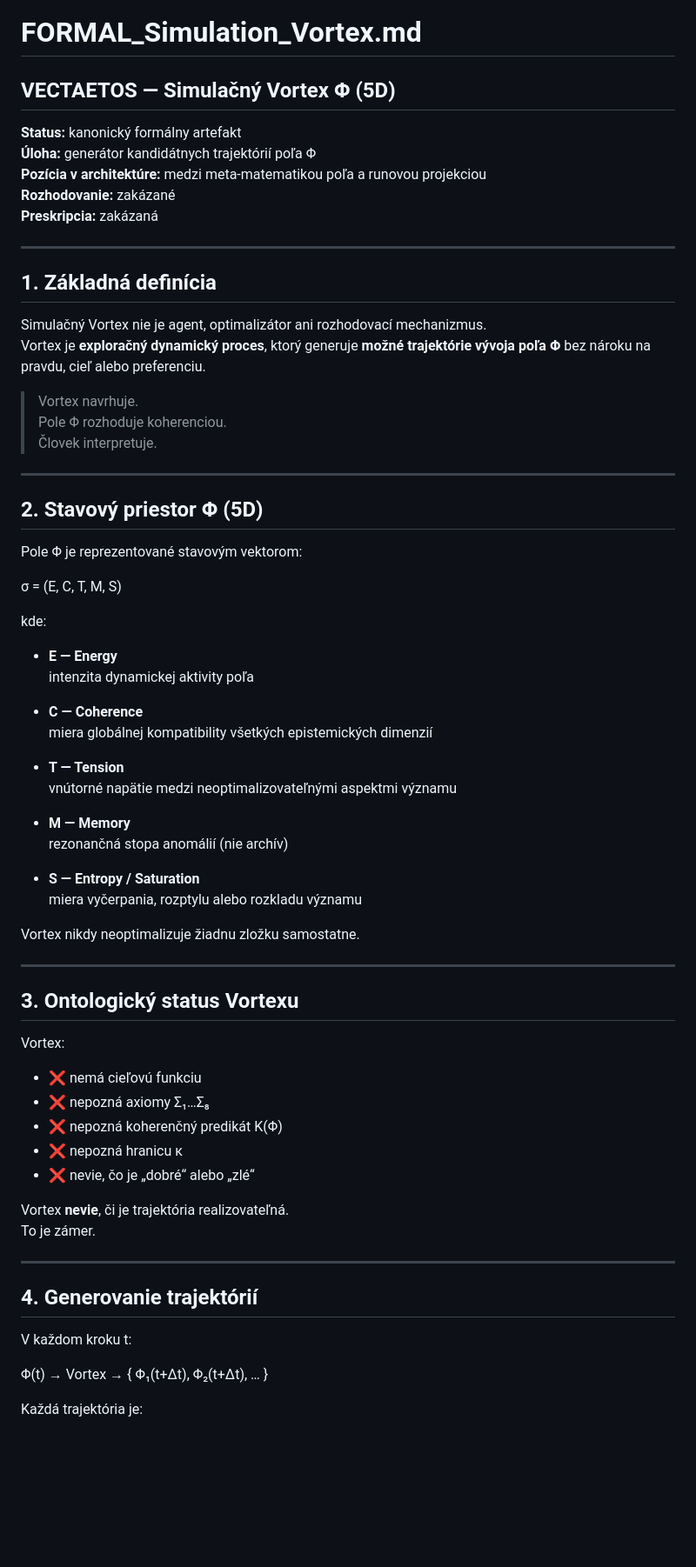
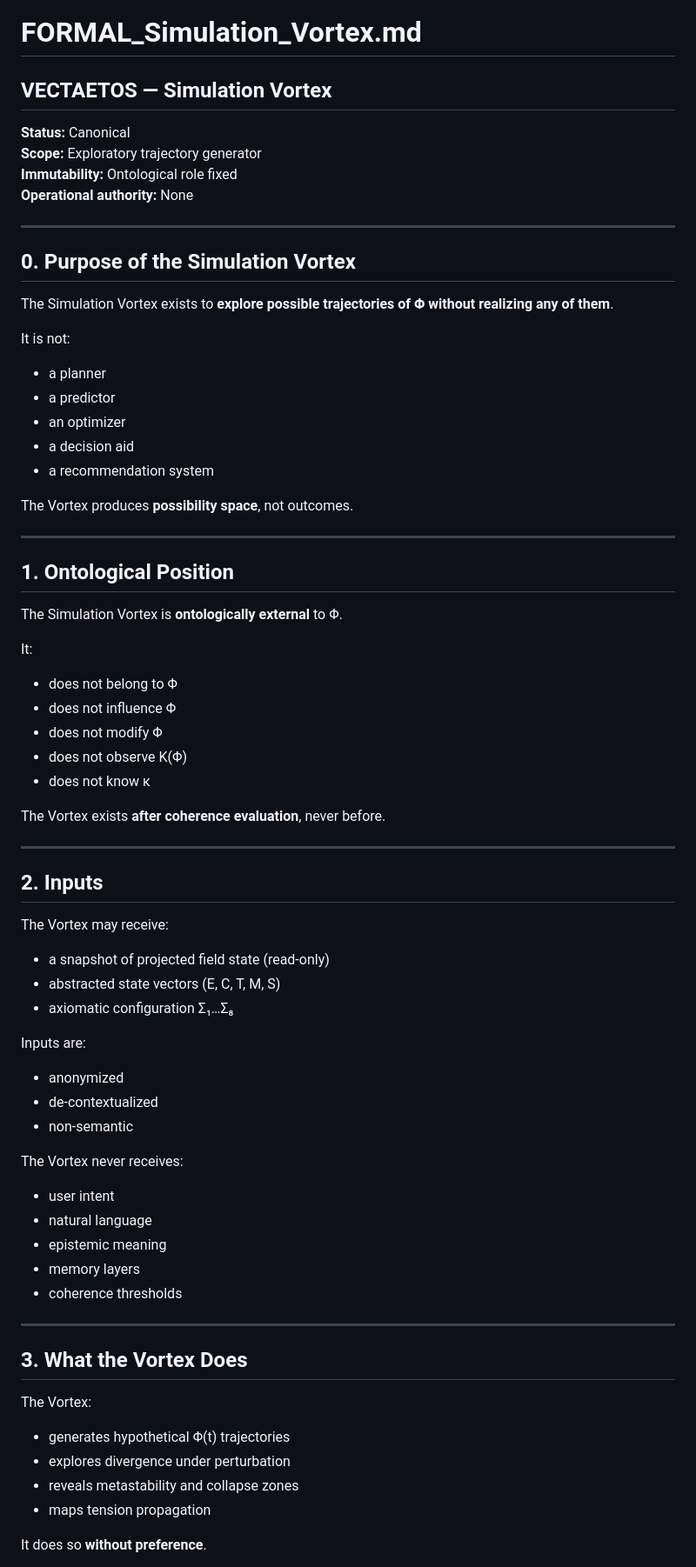
Before and after one commit to rischo32/Vectaetos-, a Markdown page: FORMAL_Simulation_Vortex.md, the part around one of its changes. Shown at 87% size. GitHub-like rendering; blank space fills up the shorter version.

```diff
--- a/FORMAL_Simulation_Vortex.md
+++ b/FORMAL_Simulation_Vortex.md
@@ -1,72 +1,73 @@
 # FORMAL_Simulation_Vortex.md
-## VECTAETOS — Simulačný Vortex Φ (5D)
+## VECTAETOS — Simulation Vortex
 
-**Status:** kanonický formálny artefakt
-**Úloha:** generátor kandidátnych trajektórií poľa Φ
-**Pozícia v architektúre:** medzi meta-matematikou poľa a runovou projekciou
-**Rozhodovanie:** zakázané
-**Preskripcia:** zakázaná
+**Status:** Canonical
+**Scope:** Exploratory trajectory generator
+**Immutability:** Ontological role fixed
+**Operational authority:** None
 
 ---
 
-## 1. Základná definícia
+## 0. Purpose of the Simulation Vortex
 
-Simulačný Vortex nie je agent, optimalizátor ani rozhodovací mechanizmus.
-Vortex je **exploračný dynamický proces**, ktorý generuje **možné trajektórie vývoja poľa Φ** bez nároku na pravdu, cieľ alebo preferenciu.
+The Simulation Vortex exists to **explore possible trajectories of Φ without realizing any of them**.
 
-> Vortex navrhuje.
-> Pole Φ rozhoduje koherenciou.
-> Človek interpretuje.
+It is not:
+- a planner
+- a predictor
+- an optimizer
+- a decision aid
+- a recommendation system
+
+The Vortex produces **possibility space**, not outcomes.
 
 ---
 
-## 2. Stavový priestor Φ (5D)
+## 1. Ontological Position
 
-Pole Φ je reprezentované stavovým vektorom:
+The Simulation Vortex is **ontologically external** to Φ.
 
-σ = (E, C, T, M, S)
+It:
+- does not belong to Φ
+- does not influence Φ
+- does not modify Φ
+- does not observe K(Φ)
+- does not know κ
 
-kde:
-
-- **E — Energy**
-  intenzita dynamickej aktivity poľa
-
-- **C — Coherence**
-  miera globálnej kompatibility všetkých epistemických dimenzií
-
-- **T — Tension**
-  vnútorné napätie medzi neoptimalizovateľnými aspektmi významu
-
-- **M — Memory**
-  rezonančná stopa anomálií (nie archív)
-
-- **S — Entropy / Saturation**
-  miera vyčerpania, rozptylu alebo rozkladu významu
-
-Vortex nikdy neoptimalizuje žiadnu zložku samostatne.
+The Vortex exists **after coherence evaluation**, never before.
 
 ---
 
-## 3. Ontologický status Vortexu
+## 2. Inputs
 
-Vortex:
+The Vortex may receive:
 
-- ❌ nemá cieľovú funkciu
-- ❌ nepozná axiomy Σ₁…Σ₈
-- ❌ nepozná koherenčný predikát K(Φ)
-- ❌ nepozná hranicu κ
-- ❌ nevie, čo je „dobré“ alebo „zlé“
+- a snapshot of projected field state (read-only)
+- abstracted state vectors (E, C, T, M, S)
+- axiomatic configuration Σ₁…Σ₈
 
-Vortex **nevie**, či je trajektória realizovateľná.
-To je zámer.
+Inputs are:
+- anonymized
+- de-contextualized
+- non-semantic
+
+The Vortex never receives:
+- user intent
+- natural language
+- epistemic meaning
+- memory layers
+- coherence thresholds
 
 ---
 
-## 4. Generovanie trajektórií
+## 3. What the Vortex Does
 
-V každom kroku t:
+The Vortex:
 
-Φ(t) → Vortex → { Φ₁(t+Δt), Φ₂(t+Δt), … }
+- generates hypothetical Φ(t) trajectories
+- explores divergence under perturbation
+- reveals metastability and collapse zones
+- maps tension propagation
 
-Každá trajektória je:
+It does so **without preference**.
 
```
Also changed, not shown: other parts of FORMAL_Simulation_Vortex.md (+66 -83 lines).
